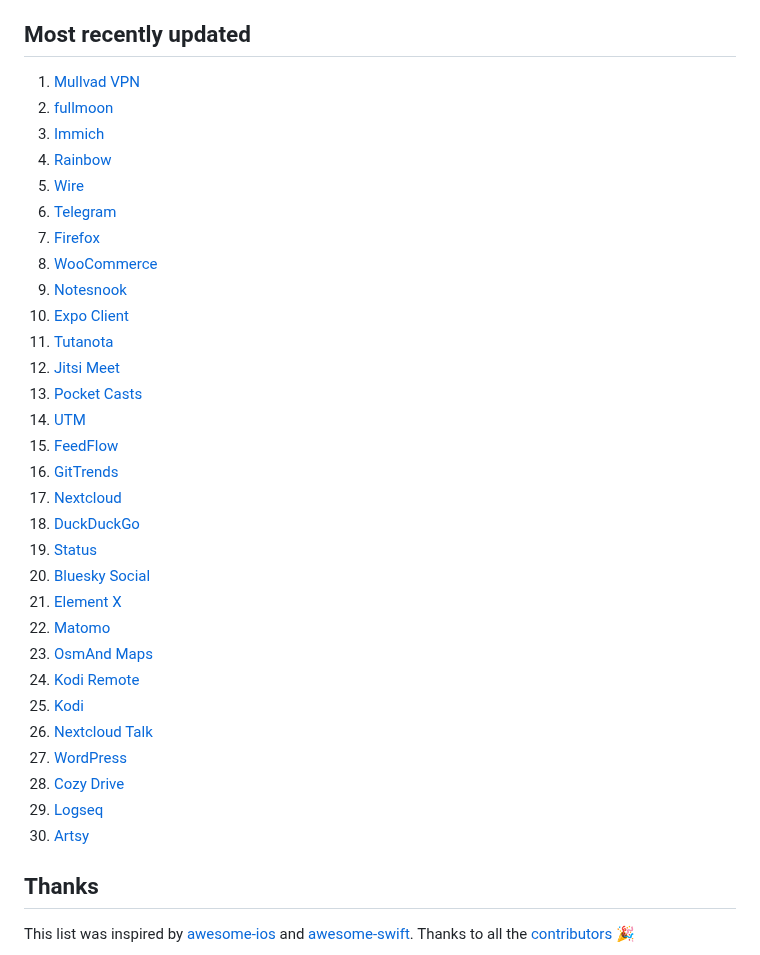
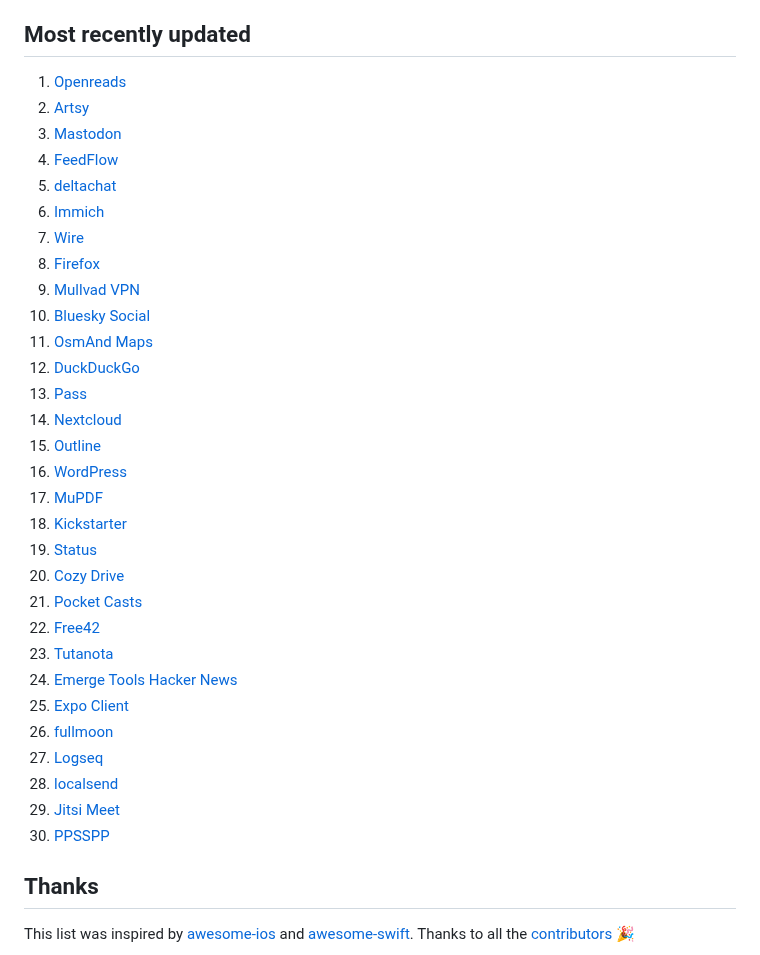
Before and after one commit to dkhamsing/open-source-ios-apps, a Markdown page: LATEST.md, the part around the change. GitHub-like rendering.

Commit message:
[auto] [ci skip] Generate LATEST

```diff
--- a/LATEST.md
+++ b/LATEST.md
@@ -35,36 +35,36 @@
 
 ## Most recently updated
 
-1. [Mullvad VPN](https://github.com/mullvad/mullvadvpn-app)
-2. [fullmoon](https://github.com/mainframecomputer/fullmoon-ios)
-3. [Immich](https://github.com/immich-app/immich)
-4. [Rainbow](https://github.com/rainbow-me/rainbow)
-5. [Wire](https://github.com/wireapp/wire-ios)
-6. [Telegram](https://github.com/TelegramMessenger/Telegram-iOS)
-7. [Firefox](https://github.com/mozilla-mobile/firefox-ios)
-8. [WooCommerce](https://github.com/woocommerce/woocommerce-ios)
-9. [Notesnook](https://github.com/streetwriters/notesnook)
-10. [Expo Client](https://github.com/expo/expo)
-11. [Tutanota](https://github.com/tutao/tutanota)
-12. [Jitsi Meet](https://github.com/jitsi/jitsi-meet)
-13. [Pocket Casts](https://github.com/Automattic/pocket-casts-ios)
-14. [UTM](https://github.com/utmapp/UTM)
-15. [FeedFlow](https://github.com/prof18/feed-flow)
-16. [GitTrends](https://github.com/brminnick/GitTrends)
-17. [Nextcloud](https://github.com/nextcloud/ios)
-18. [DuckDuckGo](https://github.com/duckduckgo/ios)
+1. [Openreads](https://github.com/mateusz-bak/openreads)
+2. [Artsy](https://github.com/artsy/eigen)
+3. [Mastodon](https://github.com/mastodon/mastodon-ios)
+4. [FeedFlow](https://github.com/prof18/feed-flow)
+5. [deltachat](https://github.com/deltachat/deltachat-ios)
+6. [Immich](https://github.com/immich-app/immich)
+7. [Wire](https://github.com/wireapp/wire-ios)
+8. [Firefox](https://github.com/mozilla-mobile/firefox-ios)
+9. [Mullvad VPN](https://github.com/mullvad/mullvadvpn-app)
+10. [Bluesky Social](https://github.com/bluesky-social/social-app)
+11. [OsmAnd Maps](https://github.com/osmandapp/Osmand)
+12. [DuckDuckGo](https://github.com/duckduckgo/ios)
+13. [Pass](https://github.com/mssun/passforios)
+14. [Nextcloud](https://github.com/nextcloud/ios)
+15. [Outline](https://github.com/Jigsaw-Code/outline-apps)
+16. [WordPress](https://github.com/wordpress-mobile/WordPress-iOS)
+17. [MuPDF](https://github.com/ArtifexSoftware/mupdf)
+18. [Kickstarter](https://github.com/kickstarter/ios-oss)
 19. [Status](https://github.com/status-im/status-mobile)
-20. [Bluesky Social](https://github.com/bluesky-social/social-app)
-21. [Element X](https://github.com/element-hq/element-x-ios)
-22. [Matomo](https://github.com/matomo-org/matomo-mobile-2)
-23. [OsmAnd Maps](https://github.com/osmandapp/Osmand)
-24. [Kodi Remote](https://github.com/xbmc/xbmc)
-25. [Kodi](https://github.com/xbmc/xbmc)
-26. [Nextcloud Talk](https://github.com/nextcloud/talk-ios)
-27. [WordPress](https://github.com/wordpress-mobile/WordPress-iOS)
-28. [Cozy Drive](https://github.com/cozy/cozy-drive)
-29. [Logseq](https://github.com/logseq/logseq)
-30. [Artsy](https://github.com/artsy/eigen)
+20. [Cozy Drive](https://github.com/cozy/cozy-drive)
+21. [Pocket Casts](https://github.com/Automattic/pocket-casts-ios)
+22. [Free42](https://github.com/thomasokken/free42)
+23. [Tutanota](https://github.com/tutao/tutanota)
+24. [Emerge Tools Hacker News](https://github.com/EmergeTools/hackernews)
+25. [Expo Client](https://github.com/expo/expo)
+26. [fullmoon](https://github.com/mainframecomputer/fullmoon-ios)
+27. [Logseq](https://github.com/logseq/logseq)
+28. [localsend](https://github.com/localsend/localsend)
+29. [Jitsi Meet](https://github.com/jitsi/jitsi-meet)
+30. [PPSSPP](https://github.com/hrydgard/ppsspp)
 
 ## Thanks
 
```
